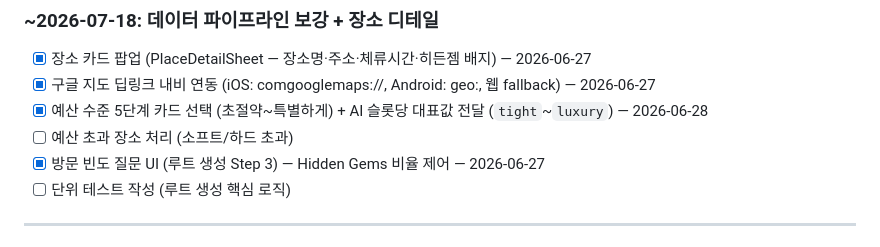
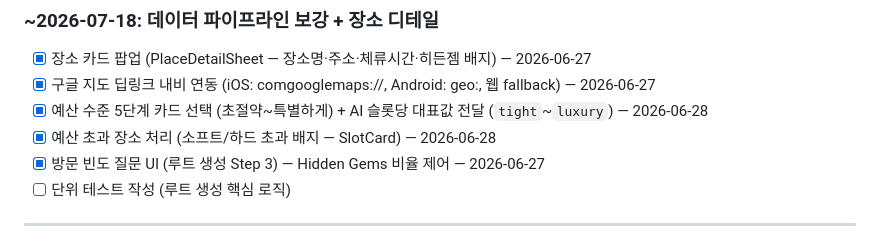
Before and after one commit to Cloumy-app/cloumy, a Markdown page: planning/milestones.md, the part around the change. Drawn GitHub-style.

Commit message:
docs: [공통] 예산 초과 장소 처리 milestones 반영 (2026-06-28)
Co-Authored-By: Claude Sonnet 4.6 <noreply@anthropic.com>

```diff
--- a/planning/milestones.md
+++ b/planning/milestones.md
@@ -135,7 +135,7 @@ Cloumy의 핵심 가치 — AI 루트 생성 완성 (앱 확인 중심 반복
 - [x] 장소 카드 팝업 (PlaceDetailSheet — 장소명·주소·체류시간·히든젬 배지) — 2026-06-27
 - [x] 구글 지도 딥링크 내비 연동 (iOS: comgooglemaps://, Android: geo:, 웹 fallback) — 2026-06-27
 - [x] 예산 수준 5단계 카드 선택 (초절약~특별하게) + AI 슬롯당 대표값 전달 (`tight`~`luxury`) — 2026-06-28
-- [ ] 예산 초과 장소 처리 (소프트/하드 초과)
+- [x] 예산 초과 장소 처리 (소프트/하드 초과 배지 — SlotCard) — 2026-06-28
 - [x] 방문 빈도 질문 UI (루트 생성 Step 3) — Hidden Gems 비율 제어 — 2026-06-27
 - [ ] 단위 테스트 작성 (루트 생성 핵심 로직)
 
```
